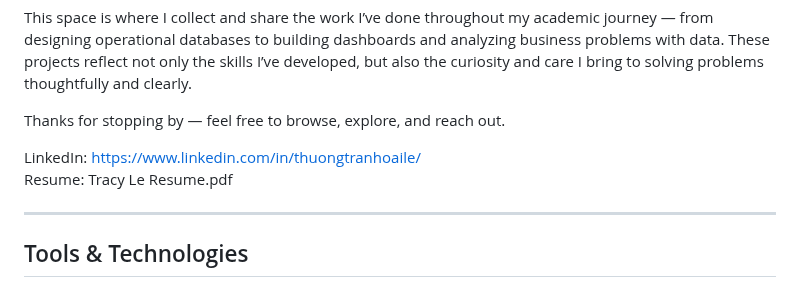
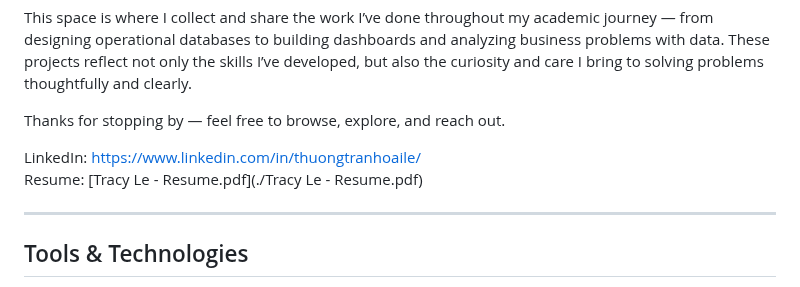
Before and after one commit to tracytle651/tracytle-portfolio, a Markdown page: README.md, the part around the change. Rendered like a GitHub page.

```diff
--- a/README.md
+++ b/README.md
@@ -7,7 +7,7 @@ This space is where I collect and share the work I’ve done throughout my acade
 Thanks for stopping by — feel free to browse, explore, and reach out.
 
 LinkedIn: https://www.linkedin.com/in/thuongtranhoaile/
-Resume: Tracy Le Resume.pdf
+Resume: [Tracy Le - Resume.pdf](./Tracy Le - Resume.pdf)
 
 ---
 
```
